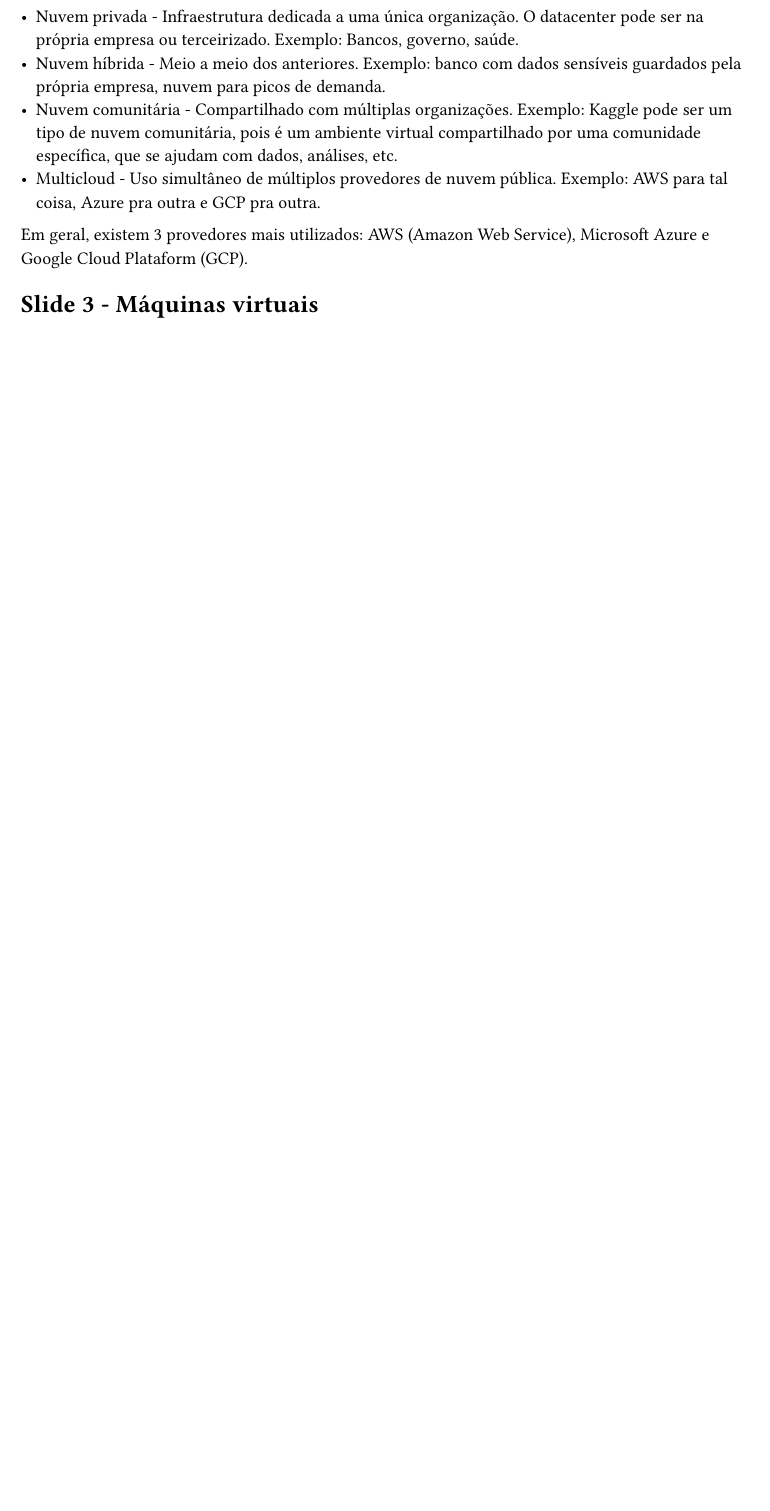
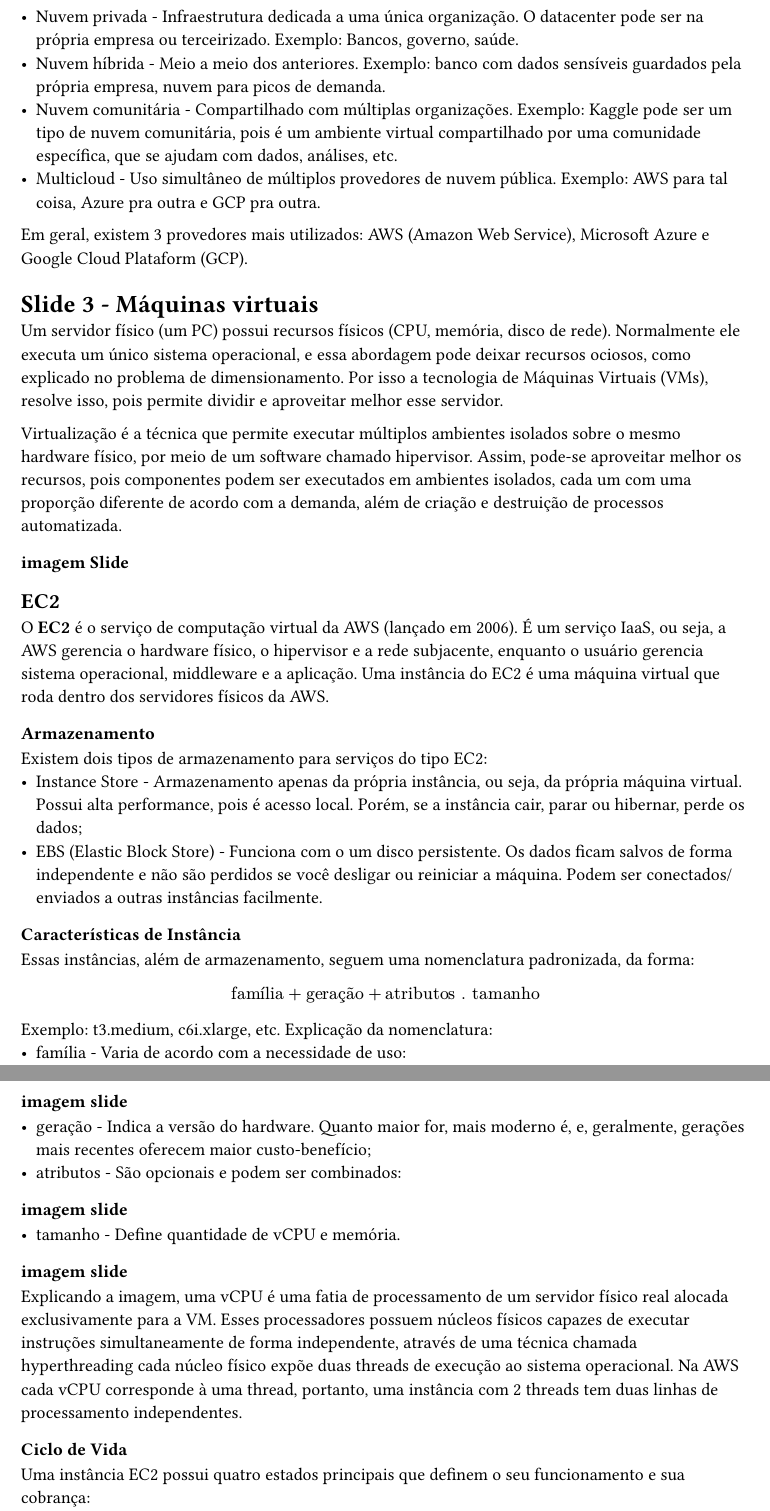
Before and after one commit to ThalisAFalqueto/explications, a Typst document (Computação na Nuvem/Exp.typ): part of page 2 of 2 before the commit and two parts of pages 2 and 3 of 4 after it, the two joined at a grey line, cut so that both start at the same text, the shorter picture padded with empty space. Compiled offline with Typst 0.15.

Commit message:
adicionando explicações sobre máquina virtual, ec2, rds, ami, etc

```diff
--- a/Computação na Nuvem/Exp.typ
+++ b/Computação na Nuvem/Exp.typ
@@ -46,3 +46,52 @@
 Em geral, existem 3 provedores mais utilizados: AWS (Amazon Web Service), Microsoft Azure e Google Cloud Plataform (GCP).
 
 = Slide 3 - Máquinas virtuais
+
+Um servidor físico (um PC) possui recursos físicos (CPU, memória, disco de rede). Normalmente ele executa um único sistema operacional, e essa abordagem pode deixar recursos ociosos, como explicado no problema de dimensionamento. Por isso a tecnologia de Máquinas Virtuais (VMs), resolve isso, pois permite dividir e aproveitar melhor esse servidor.
+
+Virtualização é a técnica que permite executar
+múltiplos ambientes isolados sobre o mesmo
+hardware físico, por meio de um software
+chamado hipervisor. Assim, pode-se aproveitar melhor os recursos, pois componentes podem
+ser executados em ambientes isolados, cada um com uma proporção diferente de acordo com a demanda,
+além de criação e destruição de processos automatizada.
+
+=== imagem Slide
+
+== EC2
+
+O *EC2* é o serviço de computação virtual da AWS (lançado em 2006). É um serviço IaaS, ou seja, a AWS gerencia  o hardware físico, o hipervisor e a rede subjacente, enquanto o usuário
+gerencia sistema operacional, middleware e a aplicação. Uma instância do EC2 é uma máquina virtual que roda dentro dos servidores físicos da AWS.
+
+=== Armazenamento
+
+Existem dois tipos de armazenamento para serviços do tipo EC2:
+- Instance Store - Armazenamento apenas da própria instância, ou seja, da própria máquina virtual. Possui alta performance, pois é acesso local. Porém, se a instância cair, parar ou hibernar, perde os dados;
+- EBS (Elastic Block Store) - Funciona com o um disco persistente. Os dados ficam salvos de forma independente e não são perdidos se você desligar ou reiniciar a máquina. Podem ser conectados/enviados a outras instâncias facilmente.
+
+=== Características de Instância
+
+Essas instâncias, além de armazenamento, seguem uma nomenclatura padronizada, da forma:
+
+$
+  "família" + "geração" + "atributos" . "tamanho"
+$
+
+Exemplo: t3.medium, c6i.xlarge, etc. Explicação da nomenclatura:
+- família - Varia de acordo com a necessidade de uso:
+=== imagem slide
+- geração - Indica a versão do hardware. Quanto maior for, mais moderno é, e, geralmente, gerações mais recentes oferecem maior custo-benefício;
+- atributos - São opcionais e podem ser combinados:
+=== imagem slide
+- tamanho - Define quantidade de vCPU e memória.
+=== imagem slide
+
+Explicando a imagem, uma vCPU é uma fatia de processamento de um servidor físico
+real alocada exclusivamente para a VM. Esses processadores possuem núcleos físicos capazes de executar instruções
+simultaneamente de forma independente, através de uma técnica chamada hyperthreading cada núcleo físico expõe duas
+threads de execução ao sistema operacional. Na AWS cada vCPU corresponde à uma thread, portanto, uma instância com 2
+threads tem duas linhas de processamento independentes.
+
+=== Ciclo de Vida
+
+Uma instância EC2 possui quatro estados principais que definem o seu funcionamento e sua cobrança:
```
Also changed, not shown: Computação na Nuvem/Exp.typ (28 more changed lines).
